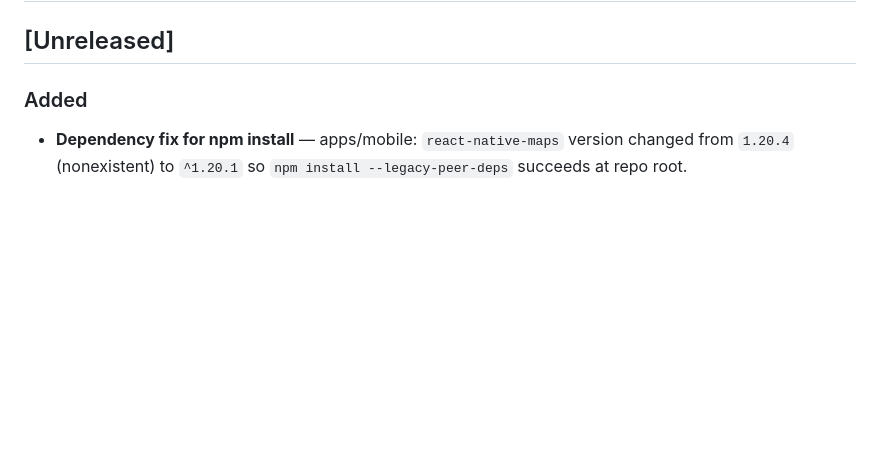
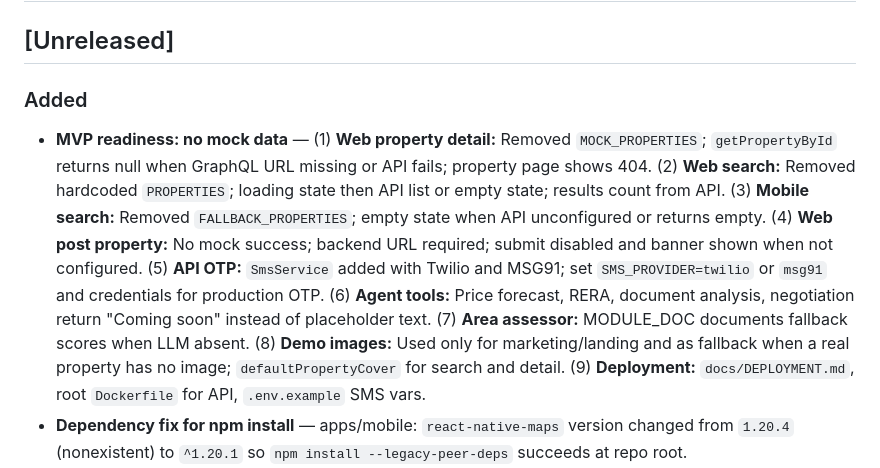
Before and after one commit to AmanVatsSharma/Property-App-AI, a Markdown page: docs/CHANGELOG.md, the part around the change. GitHub-like rendering; blank space fills up the shorter version.

```diff
--- a/docs/CHANGELOG.md
+++ b/docs/CHANGELOG.md
@@ -4,6 +4,7 @@
 
 ### Added
 
+- **MVP readiness: no mock data** — (1) **Web property detail:** Removed `MOCK_PROPERTIES`; `getPropertyById` returns null when GraphQL URL missing or API fails; property page shows 404. (2) **Web search:** Removed hardcoded `PROPERTIES`; loading state then API list or empty state; results count from API. (3) **Mobile search:** Removed `FALLBACK_PROPERTIES`; empty state when API unconfigured or returns empty. (4) **Web post property:** No mock success; backend URL required; submit disabled and banner shown when not configured. (5) **API OTP:** `SmsService` added with Twilio and MSG91; set `SMS_PROVIDER=twilio` or `msg91` and credentials for production OTP. (6) **Agent tools:** Price forecast, RERA, document analysis, negotiation return "Coming soon" instead of placeholder text. (7) **Area assessor:** MODULE_DOC documents fallback scores when LLM absent. (8) **Demo images:** Used only for marketing/landing and as fallback when a real property has no image; `defaultPropertyCover` for search and detail. (9) **Deployment:** `docs/DEPLOYMENT.md`, root `Dockerfile` for API, `.env.example` SMS vars.
 - **Dependency fix for npm install** — apps/mobile: `react-native-maps` version changed from `1.20.4` (nonexistent) to `^1.20.1` so `npm install --legacy-peer-deps` succeeds at repo root.
 - **Web build fixes** — (1) apps/web tsconfig: added explicit paths for `@property-app-ai/shared` and `@property-app-ai/shared/*` pointing to `../../libs/shared/src/` so Next.js build resolves the shared lib. (2) apps/web graphql-client: fixed getGraphQLUrl() so the “never nullish” TypeScript error is resolved (use fromApiUrl() helper and proper fallbacks).
 - **Optimize-structure follow-ups** — (1) **refactor-scan.json:** Updated testOk/testNote for API test target; lintOk/lintNote set to true after lint fixes. (2) **Web lint:** Input.tsx uses useId() instead of Math.random(); Nav, AuthProvider, SearchPageClient avoid synchronous setState in effects (queueMicrotask); AIFab unused import removed. (3) **Admin lint:** apps/admin/eslint.config.mjs added (minimal flat config with globalIgnores) so admin:lint runs. (4) **CI:** Madge cycle check (npx madge --circular apps/api/src) and API unit tests (nx run api:test) added to .github/workflows/ci.yml; madge added to root devDependencies. (5) **API Jest:** apps/api/jest.config.js moduleDirectories includes workspace root so ts-jest resolves when run from apps/api.
```
Also changed, not shown: docs/DEPLOYMENT.md (added, +63 -0 lines).
